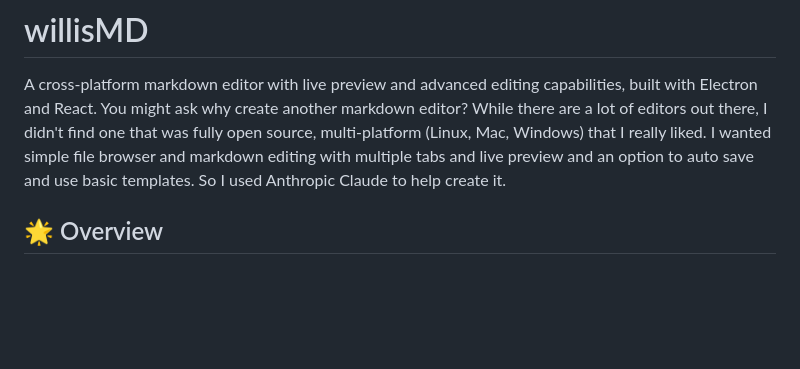
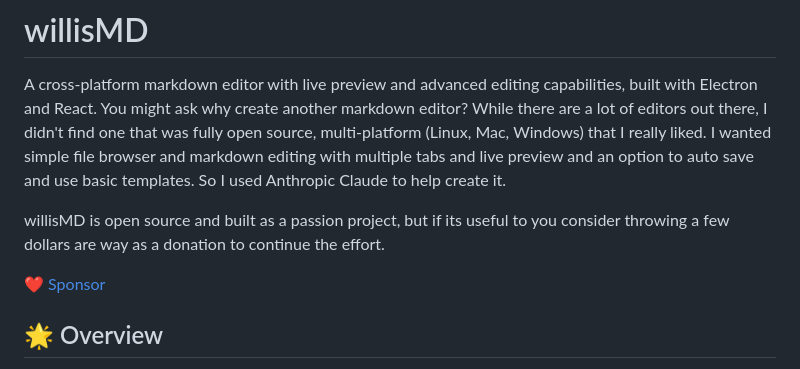
Before and after one commit to lacy-digital-labs/willisMD, a Markdown page: README.md, the part around the change. Rendered like a GitHub page; blank space fills up the shorter version.

Commit message:
Update donation link

```diff
--- a/README.md
+++ b/README.md
@@ -2,6 +2,9 @@
 
 A cross-platform markdown editor with live preview and advanced editing capabilities, built with Electron and React.  You might ask why create another markdown editor?  While there are a lot of editors out there, I didn't find one that was fully open source, multi-platform (Linux, Mac, Windows) that I really liked.  I wanted simple file browser and markdown editing with multiple tabs and live preview and an option to auto save and use basic templates.  So I used Anthropic Claude to help create it.
 
+willisMD is open source and built as a passion project, but if its useful to you consider throwing a few dollars are way as a donation to continue the effort.
+
+[:heart: Sponsor](https://buy.stripe.com/00weVcb8WgmJ4571SW4F200)
 ## 🌟 Overview
 
 willisMD is a powerful yet intuitive markdown editor designed for writers, developers, and content creators. It combines the simplicity of markdown with the power of modern text editing, featuring an advanced CodeMirror editor and real-time preview.
```
